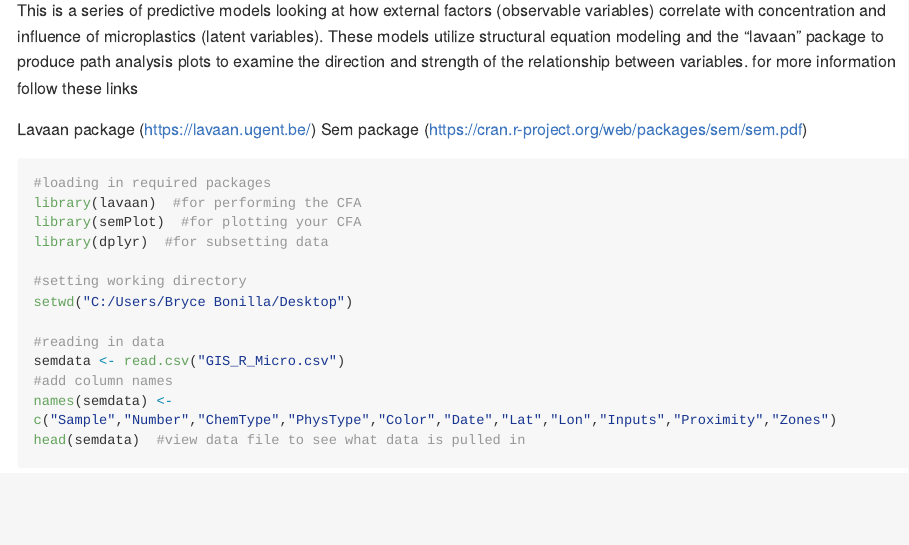
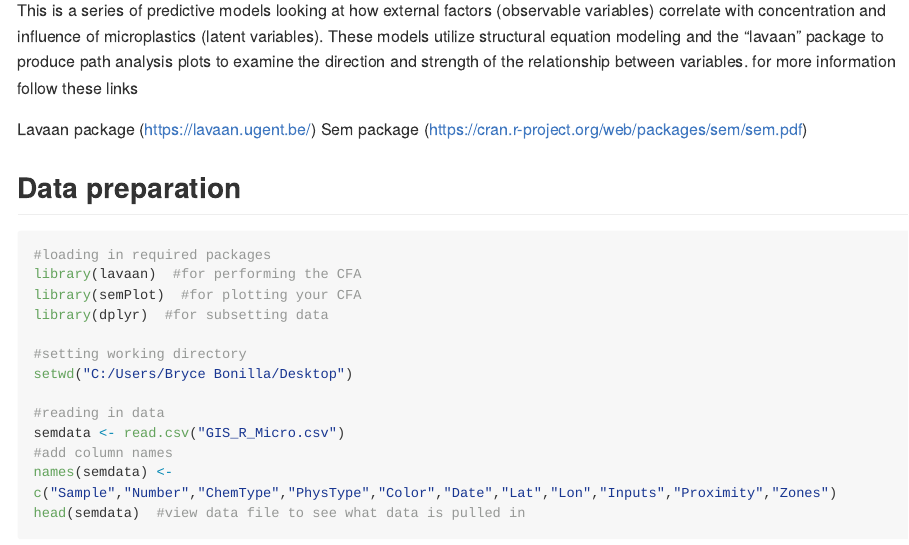
Before and after one commit to Gbonilla78/R_Final, an R Markdown document (Micro_Final.Rmd): the page in a window 1100 px wide, from 110 px down. The pictures show the output file Micro_Final.md that the author committed with the source, drawn offline in the style of GitHub; long lines of code are wrapped.

Commit message:
Changes to diagram code

````diff
--- a/Micro_Final.Rmd
+++ b/Micro_Final.Rmd
@@ -10,6 +10,8 @@ for more information  follow these links
 
 Lavaan package (https://lavaan.ugent.be/)
 Sem package (https://cran.r-project.org/web/packages/sem/sem.pdf)
+
+## Data preparation
 ```{r ,warning=FALSE, message=FALSE}
 
 
````
Also changed, not shown: Micro_Final.md.
